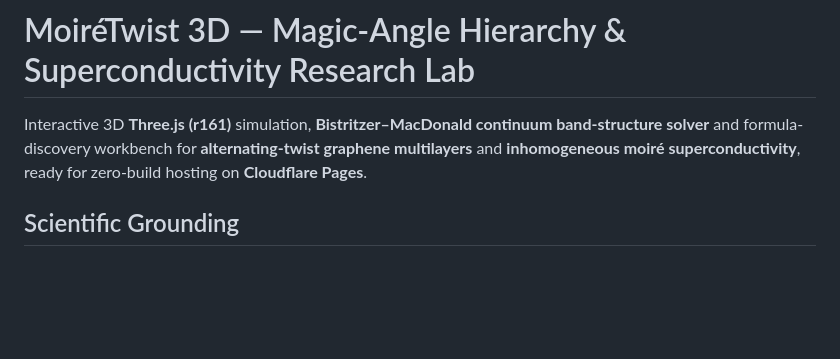
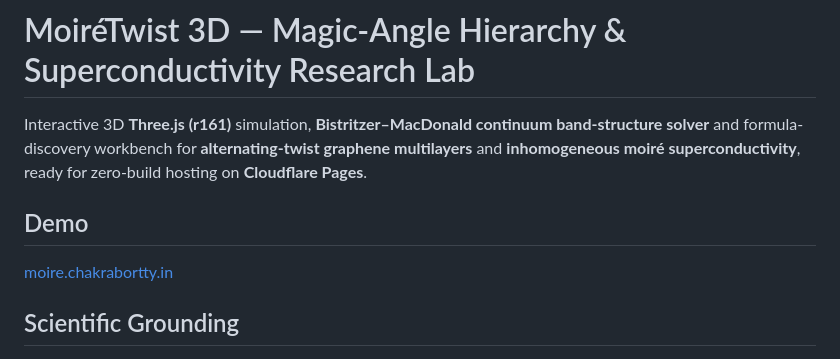
Before and after one commit to risovc/moire, a Markdown page: README.md, the part around the change. Drawn GitHub-style; blank space fills up the shorter version.

```diff
--- a/README.md
+++ b/README.md
@@ -1,6 +1,9 @@
 # MoiréTwist 3D — Magic-Angle Hierarchy & Superconductivity Research Lab
 
 Interactive 3D **Three.js (r161)** simulation, **Bistritzer–MacDonald continuum band-structure solver** and formula-discovery workbench for **alternating-twist graphene multilayers** and **inhomogeneous moiré superconductivity**, ready for zero-build hosting on **Cloudflare Pages**.
+
+## Demo
+[moire.chakrabortty.in](https://moire.chakrabortty.in)
 
 ## Scientific Grounding
 
```
